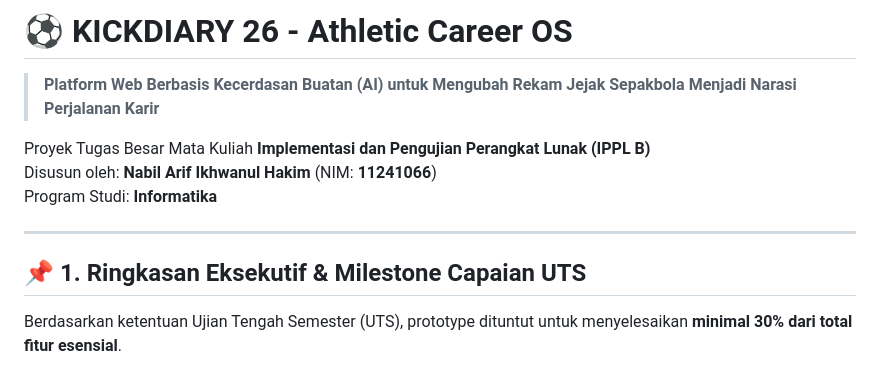
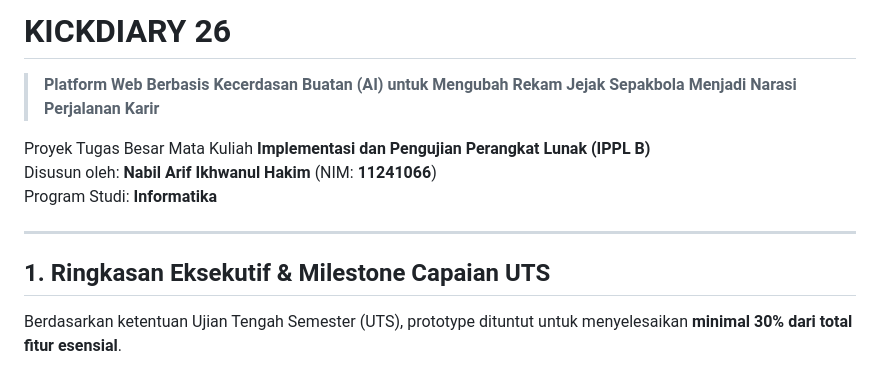
Before and after one commit to NabilArif1422/KICKDIARY, a Markdown page: README.md, the part around one of its changes. Rendered like a GitHub page.

Commit message:
Update README.md for project details and structure

```diff
--- a/README.md
+++ b/README.md
@@ -1,4 +1,4 @@
-# ⚽ KICKDIARY 26 - Athletic Career OS
+# KICKDIARY 26
 > **Platform Web Berbasis Kecerdasan Buatan (AI) untuk Mengubah Rekam Jejak Sepakbola Menjadi Narasi Perjalanan Karir**
 
 Proyek Tugas Besar Mata Kuliah **Implementasi dan Pengujian Perangkat Lunak (IPPL B)**
@@ -7,7 +7,7 @@ Program Studi: **Informatika**
 
 ---
 
-## 📌 1. Ringkasan Eksekutif & Milestone Capaian UTS
+##  1. Ringkasan Eksekutif & Milestone Capaian UTS
 
 Berdasarkan ketentuan Ujian Tengah Semester (UTS), prototype dituntut untuk menyelesaikan **minimal 30% dari total fitur esensial**.
 
```
Also changed, not shown: other parts of README.md (+6 -6 lines).
